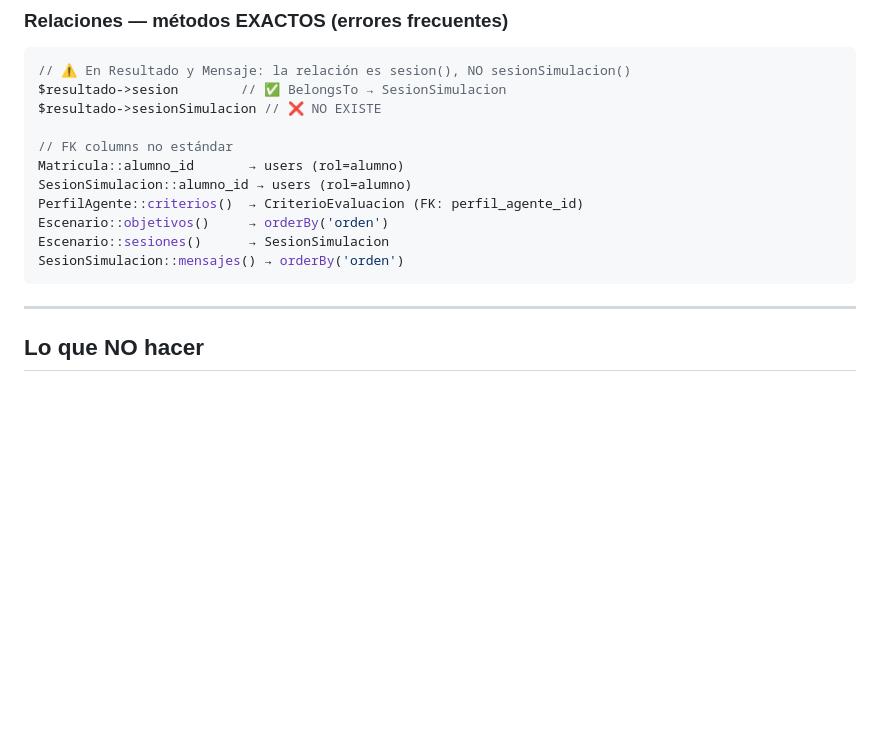
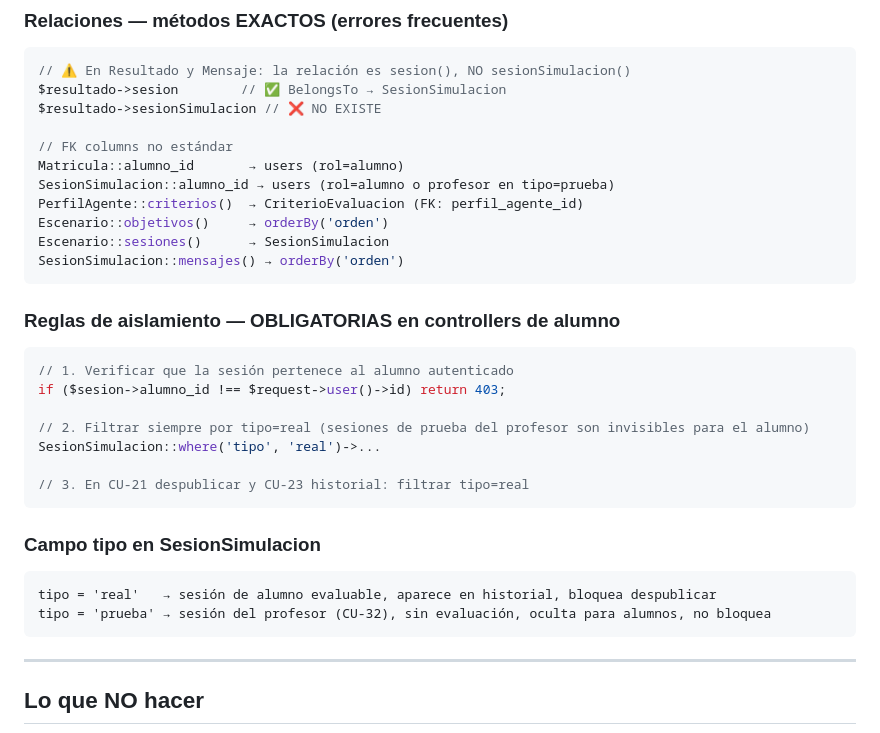
Before and after one commit to JLRG806/omni-sim-tfg, a Markdown page: CLAUDE.md, the part around the change. GitHub-like rendering; blank space fills up the shorter version.

Commit message:
docs(CLAUDE.md): añadir reglas de aislamiento alumno y campo tipo sesiones

````diff
--- a/CLAUDE.md
+++ b/CLAUDE.md
@@ -267,11 +267,28 @@ $resultado->sesionSimulacion // ❌ NO EXISTE
 
 // FK columns no estándar
 Matricula::alumno_id       → users (rol=alumno)
-SesionSimulacion::alumno_id → users (rol=alumno)
+SesionSimulacion::alumno_id → users (rol=alumno o profesor en tipo=prueba)
 PerfilAgente::criterios()  → CriterioEvaluacion (FK: perfil_agente_id)
 Escenario::objetivos()     → orderBy('orden')
 Escenario::sesiones()      → SesionSimulacion
 SesionSimulacion::mensajes() → orderBy('orden')
+```
+
+### Reglas de aislamiento — OBLIGATORIAS en controllers de alumno
+```php
+// 1. Verificar que la sesión pertenece al alumno autenticado
+if ($sesion->alumno_id !== $request->user()->id) return 403;
+
+// 2. Filtrar siempre por tipo=real (sesiones de prueba del profesor son invisibles para el alumno)
+SesionSimulacion::where('tipo', 'real')->...
+
+// 3. En CU-21 despublicar y CU-23 historial: filtrar tipo=real
+```
+
+### Campo tipo en SesionSimulacion
+```
+tipo = 'real'   → sesión de alumno evaluable, aparece en historial, bloquea despublicar
+tipo = 'prueba' → sesión del profesor (CU-32), sin evaluación, oculta para alumnos, no bloquea
 ```
 
 ---
````
